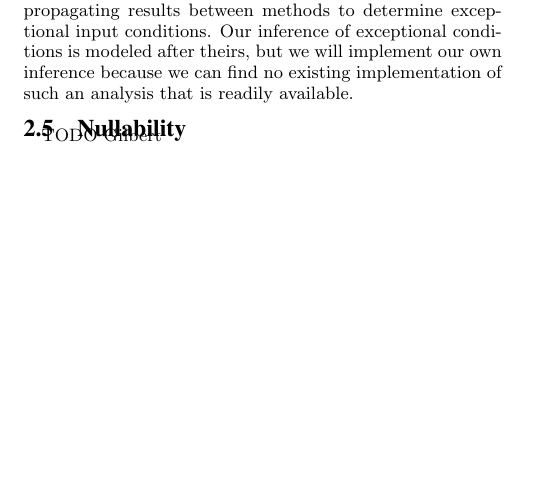
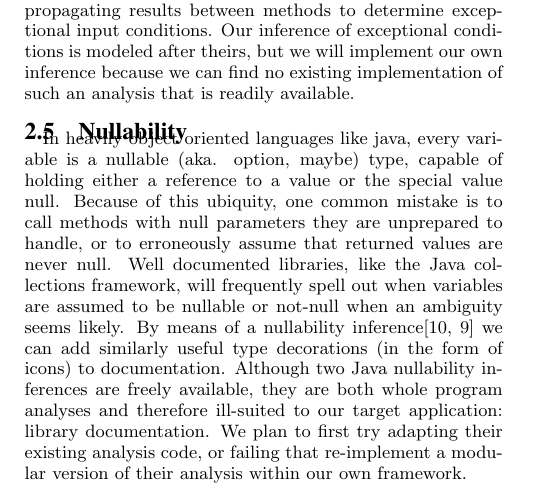
Before and after one commit to samskivert/javagrok, a LaTeX paper (docs/report/javagrok.tex, which reads docs/report/approach.tex): part of one column of page 2 of 5, cut so that both start at the same text, the shorter picture padded with empty space. Compiled offline with pdfLaTeX.

Commit message:
added to technical approach section

```diff
--- a/docs/report/approach.tex
+++ b/docs/report/approach.tex
@@ -90,8 +90,7 @@ implementation of such an analysis that is readily available.
 
 \subsection{Nullability}
 \label{sec:Nullability}
-TODO Gilbert
-
+In heavily object oriented languages like java, every variable is a nullable (aka. option, maybe) type, capable of holding either a reference to a value or the special value null.  Because of this ubiquity, one common mistake is to call methods with null parameters they are unprepared to handle, or to erroneously assume that returned values are never null.  Well documented libraries, like the Java collections framework, will frequently spell out when variables are assumed to be nullable or not-null when an ambiguity seems likely.  By means of a nullability inference\cite{NIT,NonNullTypeInference} we can add similarly useful type decorations (in the form of icons) to documentation.  Although two Java nullability inferences are freely available, they are both whole program analyses and therefore ill-suited to our target application: library documentation.  We plan to first try adapting their existing analysis code, or failing that re-implement a modular version of their analysis within our own framework.
 
 \subsection{From JAIF to HTML documentation}
 \label{sec:jaif2html}
```
